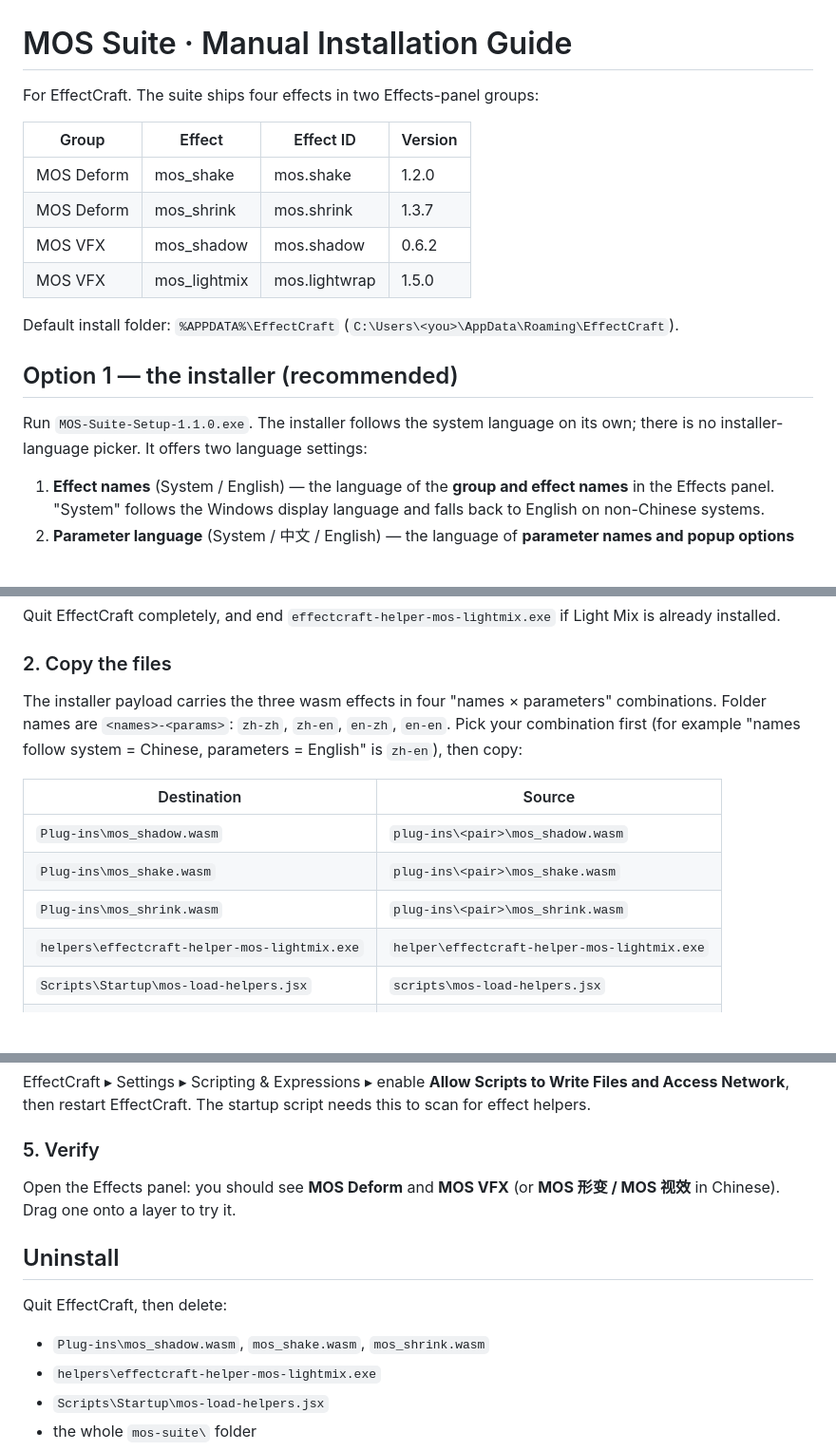
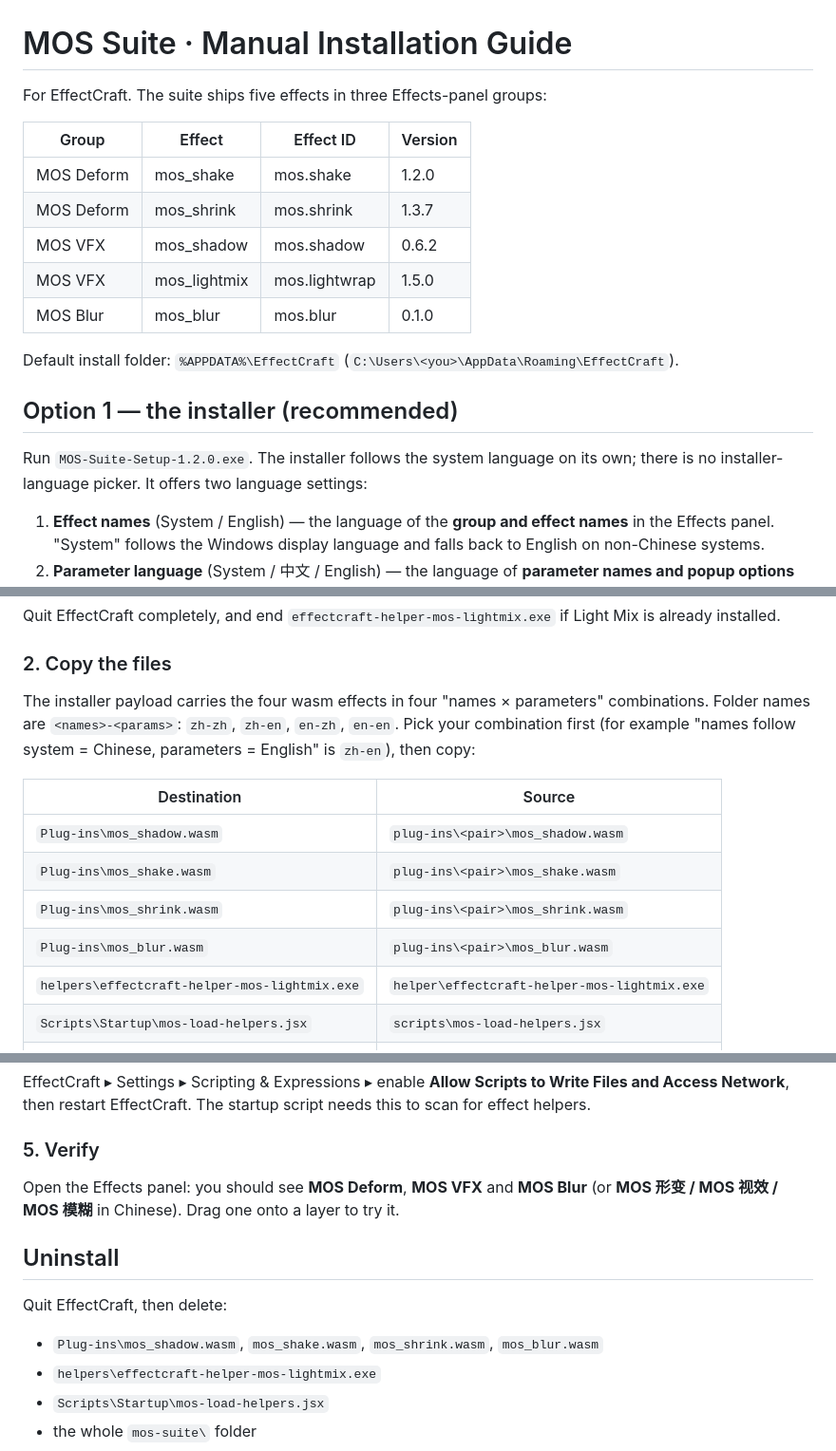
Before and after one commit to mossls-studio/mos-suite, a Markdown page: docs/en/Install-Guide.md, 3 parts joined by grey strips. Shown at 95% size. Drawn GitHub-style; blank space fills up the shorter version.

```diff
--- a/docs/en/Install-Guide.md
+++ b/docs/en/Install-Guide.md
@@ -1,6 +1,6 @@
 # MOS Suite · Manual Installation Guide
 
-For EffectCraft. The suite ships four effects in two Effects-panel groups:
+For EffectCraft. The suite ships five effects in three Effects-panel groups:
 
 | Group | Effect | Effect ID | Version |
 | --- | --- | --- | --- |
@@ -8,12 +8,13 @@ For EffectCraft. The suite ships four effects in two Effects-panel groups:
 | MOS Deform | mos_shrink | mos.shrink | 1.3.7 |
 | MOS VFX | mos_shadow | mos.shadow | 0.6.2 |
 | MOS VFX | mos_lightmix | mos.lightwrap | 1.5.0 |
+| MOS Blur | mos_blur | mos.blur | 0.1.0 |
 
 Default install folder: `%APPDATA%\EffectCraft` (`C:\Users\<you>\AppData\Roaming\EffectCraft`).
 
 ## Option 1 — the installer (recommended)
 
-Run `MOS-Suite-Setup-1.1.0.exe`. The installer follows the system language on its own; there is no installer-language picker. It offers two language settings:
+Run `MOS-Suite-Setup-1.2.0.exe`. The installer follows the system language on its own; there is no installer-language picker. It offers two language settings:
 
 1. **Effect names** (System / English) — the language of the **group and effect names** in the Effects panel. "System" follows the Windows display language and falls back to English on non-Chinese systems.
 2. **Parameter language** (System / 中文 / English) — the language of **parameter names and popup options** inside the effect controls. "System" follows the system language and falls back to English when the suite has no build for it (Japanese, for example).
@@ -30,13 +31,14 @@ Quit EffectCraft completely, and end `effectcraft-helper-mos-lightmix.exe` if Li
 
 ### 2. Copy the files
 
-The installer payload carries the three wasm effects in four "names × parameters" combinations. Folder names are `<names>-<params>`: `zh-zh`, `zh-en`, `en-zh`, `en-en`. Pick your combination first (for example "names follow system = Chinese, parameters = English" is `zh-en`), then copy:
+The installer payload carries the four wasm effects in four "names × parameters" combinations. Folder names are `<names>-<params>`: `zh-zh`, `zh-en`, `en-zh`, `en-en`. Pick your combination first (for example "names follow system = Chinese, parameters = English" is `zh-en`), then copy:
 
 | Destination | Source |
 | --- | --- |
 | `Plug-ins\mos_shadow.wasm` | `plug-ins\<pair>\mos_shadow.wasm` |
 | `Plug-ins\mos_shake.wasm` | `plug-ins\<pair>\mos_shake.wasm` |
 | `Plug-ins\mos_shrink.wasm` | `plug-ins\<pair>\mos_shrink.wasm` |
+| `Plug-ins\mos_blur.wasm` | `plug-ins\<pair>\mos_blur.wasm` |
 | `helpers\effectcraft-helper-mos-lightmix.exe` | `helper\effectcraft-helper-mos-lightmix.exe` |
 | `Scripts\Startup\mos-load-helpers.jsx` | `scripts\mos-load-helpers.jsx` |
 | `mos-suite\manual\zh\安装说明.md` | `manual\zh\安装说明.md` |
@@ -71,13 +73,13 @@ EffectCraft ▸ Settings ▸ Scripting & Expressions ▸ enable **Allow Scripts
 
 ### 5. Verify
 
-Open the Effects panel: you should see **MOS Deform** and **MOS VFX** (or **MOS 形变 / MOS 视效** in Chinese). Drag one onto a layer to try it.
+Open the Effects panel: you should see **MOS Deform**, **MOS VFX** and **MOS Blur** (or **MOS 形变 / MOS 视效 / MOS 模糊** in Chinese). Drag one onto a layer to try it.
 
 ## Uninstall
 
 Quit EffectCraft, then delete:
 
-- `Plug-ins\mos_shadow.wasm`, `mos_shake.wasm`, `mos_shrink.wasm`
+- `Plug-ins\mos_shadow.wasm`, `mos_shake.wasm`, `mos_shrink.wasm`, `mos_blur.wasm`
 - `helpers\effectcraft-helper-mos-lightmix.exe`
 - `Scripts\Startup\mos-load-helpers.jsx`
 - the whole `mos-suite\` folder
```
Also changed, not shown: other parts of docs/en/Install-Guide.md (+4 -2 lines), README.md (+14 -10 lines), docs/zh/安装说明.md (+11 -7 lines), docs/screenshots/setup-done.png, docs/screenshots/setup-en.png, docs/screenshots/setup-installed.png, docs/screenshots/setup-zh.png, 6 other files.
